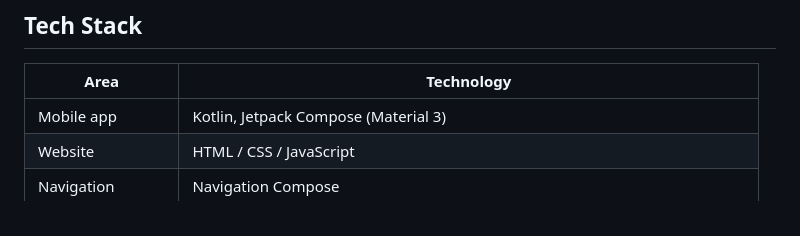
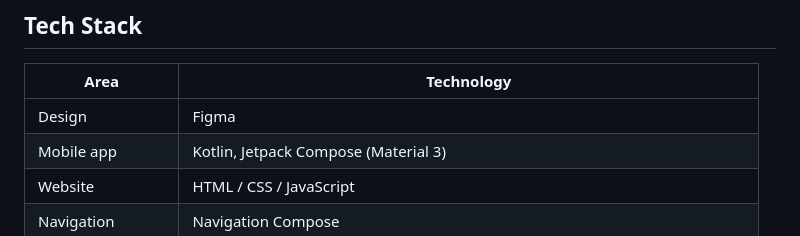
Before and after one commit to yujiankoh/modulo, a Markdown page: README.md, the part around one of its changes. Drawn GitHub-style.

Commit message:
Update README with design tech and development plan
Added design technology to the tech stack and included a timeline and development plan section.

```diff
--- a/README.md
+++ b/README.md
@@ -63,6 +63,7 @@ modulo turns a photo of a school timetable into a structured, editable schedule,
 ## Tech Stack
 | Area | Technology |
 |------|-----------|
+| Design | Figma |
 | Mobile app | Kotlin, Jetpack Compose (Material 3) |
 | Website | HTML / CSS / JavaScript |
 | Navigation | Navigation Compose |
```
Also changed, not shown: other parts of README.md (+2 -0 lines).
